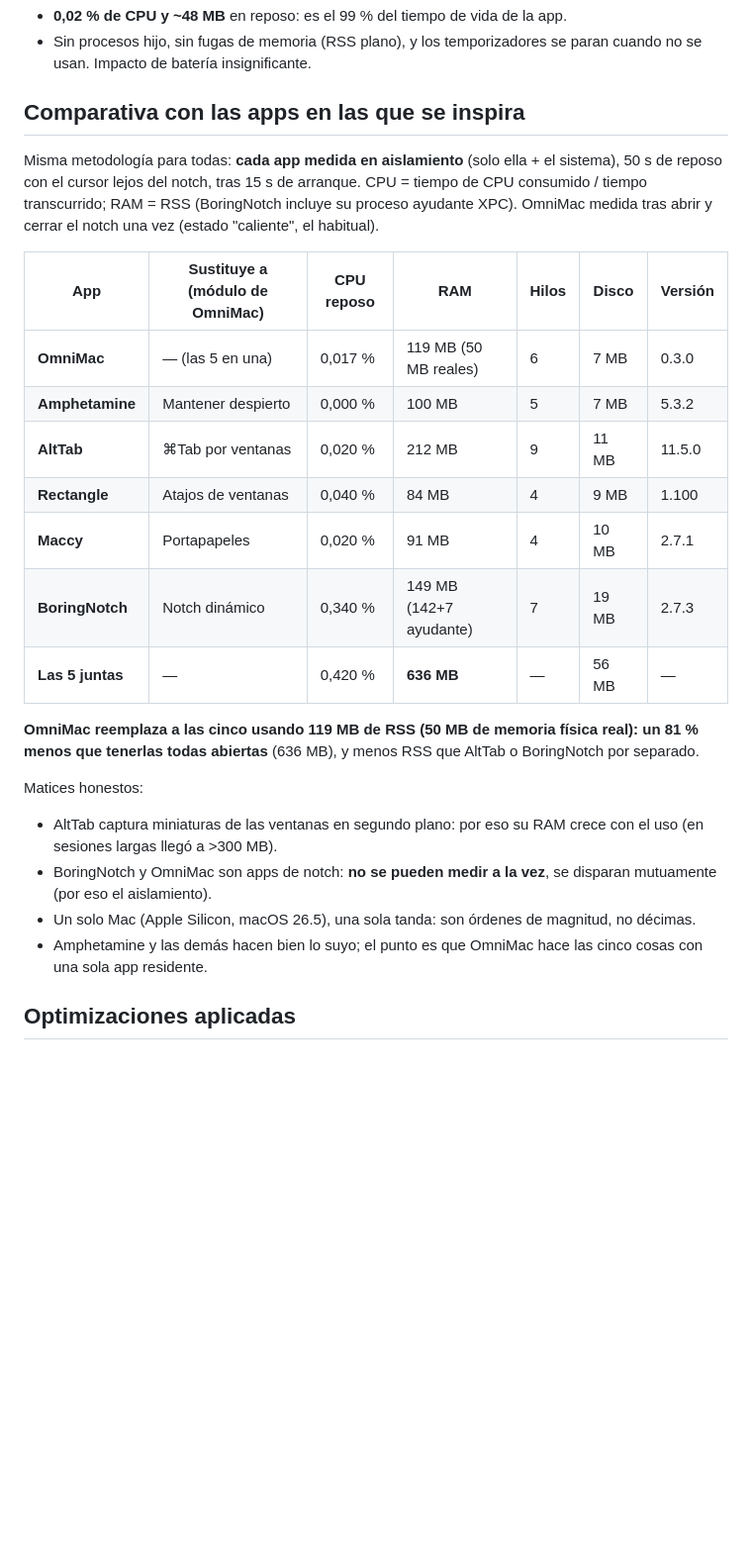
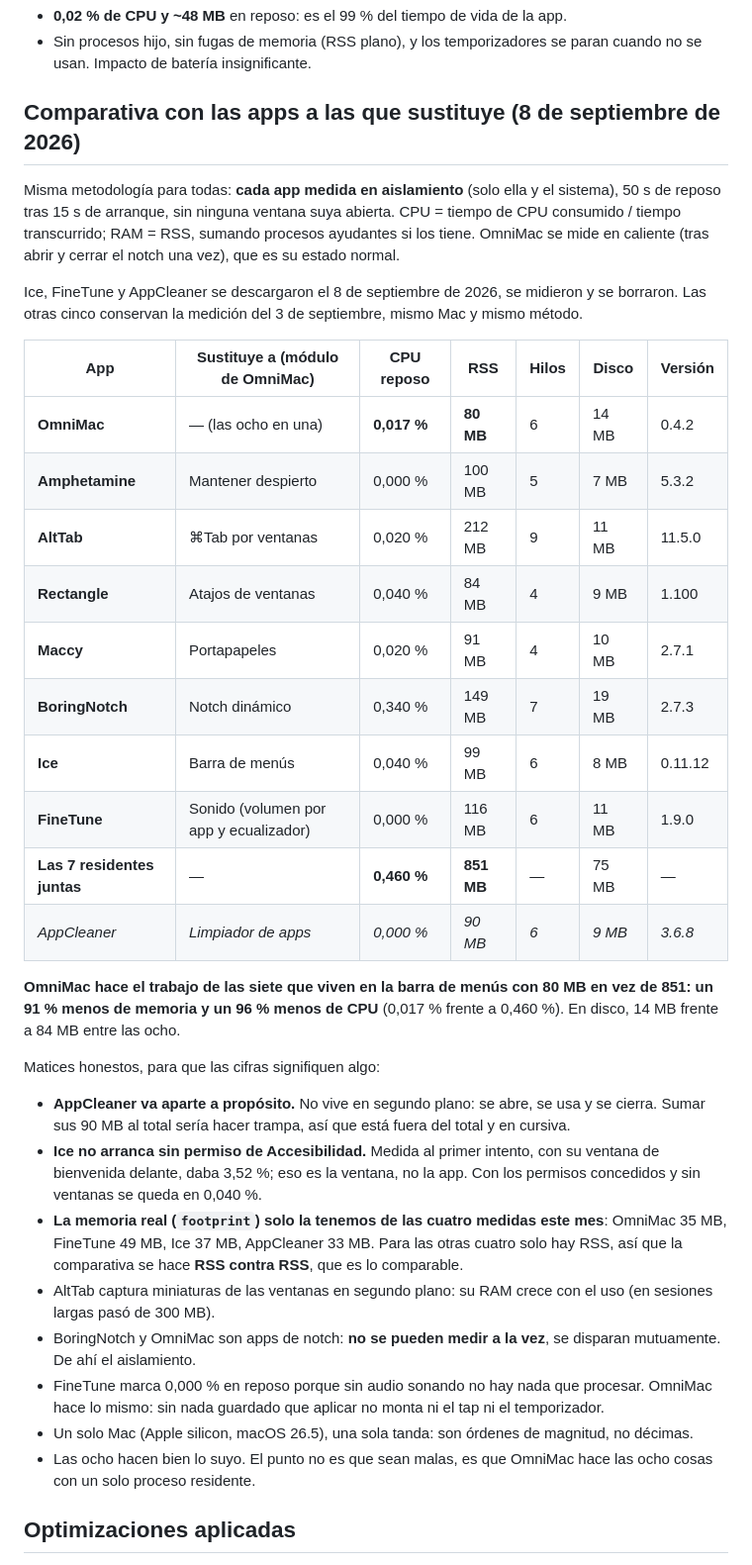
Before and after one commit to BySergiMM/OmniMac, a Markdown page: docs/PERFORMANCE.md, the part around one of its changes. Shown at 99% size. Drawn GitHub-style; blank space fills up the shorter version.

```diff
--- a/docs/PERFORMANCE.md
+++ b/docs/PERFORMANCE.md
@@ -100,31 +172,52 @@ actualización; si hay una en marcha, esa carpeta no se toca.
 - Sin procesos hijo, sin fugas de memoria (RSS plano), y los temporizadores se
   paran cuando no se usan. Impacto de batería insignificante.
 
-## Comparativa con las apps en las que se inspira
+## Comparativa con las apps a las que sustituye (8 de septiembre de 2026)
 
-Misma metodología para todas: **cada app medida en aislamiento** (solo ella + el sistema),
-50 s de reposo con el cursor lejos del notch, tras 15 s de arranque. CPU = tiempo de CPU
-consumido / tiempo transcurrido; RAM = RSS (BoringNotch incluye su proceso ayudante XPC).
-OmniMac medida tras abrir y cerrar el notch una vez (estado "caliente", el habitual).
+Misma metodología para todas: **cada app medida en aislamiento** (solo ella y el sistema),
+50 s de reposo tras 15 s de arranque, sin ninguna ventana suya abierta. CPU = tiempo de CPU
+consumido / tiempo transcurrido; RAM = RSS, sumando procesos ayudantes si los tiene.
+OmniMac se mide en caliente (tras abrir y cerrar el notch una vez), que es su estado normal.
 
-| App | Sustituye a (módulo de OmniMac) | CPU reposo | RAM | Hilos | Disco | Versión |
+Ice, FineTune y AppCleaner se descargaron el 8 de septiembre de 2026, se midieron y se
+borraron. Las otras cinco conservan la medición del 3 de septiembre, mismo Mac y mismo método.
+
+| App | Sustituye a (módulo de OmniMac) | CPU reposo | RSS | Hilos | Disco | Versión |
 |---|---|---|---|---|---|---|
-| **OmniMac** | — (las 5 en una) | 0,017 % | 119 MB (50 MB reales) | 6 | 7 MB | 0.3.0 |
+| **OmniMac** | — (las ocho en una) | **0,017 %** | **80 MB** | 6 | 14 MB | 0.4.2 |
 | **Amphetamine** | Mantener despierto | 0,000 % | 100 MB | 5 | 7 MB | 5.3.2 |
 | **AltTab** | ⌘Tab por ventanas | 0,020 % | 212 MB | 9 | 11 MB | 11.5.0 |
 | **Rectangle** | Atajos de ventanas | 0,040 % | 84 MB | 4 | 9 MB | 1.100 |
 | **Maccy** | Portapapeles | 0,020 % | 91 MB | 4 | 10 MB | 2.7.1 |
-| **BoringNotch** | Notch dinámico | 0,340 % | 149 MB (142+7 ayudante) | 7 | 19 MB | 2.7.3 |
-| **Las 5 juntas** | — | 0,420 % | **636 MB** | — | 56 MB | — |
+| **BoringNotch** | Notch dinámico | 0,340 % | 149 MB | 7 | 19 MB | 2.7.3 |
+| **Ice** | Barra de menús | 0,040 % | 99 MB | 6 | 8 MB | 0.11.12 |
+| **FineTune** | Sonido (volumen por app y ecualizador) | 0,000 % | 116 MB | 6 | 11 MB | 1.9.0 |
+| **Las 7 residentes juntas** | — | **0,460 %** | **851 MB** | — | 75 MB | — |
+| *AppCleaner* | *Limpiador de apps* | *0,000 %* | *90 MB* | *6* | *9 MB* | *3.6.8* |
 
-**OmniMac reemplaza a las cinco usando 119 MB de RSS (50 MB de memoria física real): un 81 % menos que tenerlas todas abiertas** (636 MB), y menos RSS que AltTab o BoringNotch por separado.
+**OmniMac hace el trabajo de las siete que viven en la barra de menús con 80 MB en vez de
+851: un 91 % menos de memoria y un 96 % menos de CPU** (0,017 % frente a 0,460 %). En disco,
+14 MB frente a 84 MB entre las ocho.
 
-Matices honestos:
+Matices honestos, para que las cifras signifiquen algo:
 
-- AltTab captura miniaturas de las ventanas en segundo plano: por eso su RAM crece con el uso (en sesiones largas llegó a >300 MB).
-- BoringNotch y OmniMac son apps de notch: **no se pueden medir a la vez**, se disparan mutuamente (por eso el aislamiento).
-- Un solo Mac (Apple Silicon, macOS 26.5), una sola tanda: son órdenes de magnitud, no décimas.
-- Amphetamine y las demás hacen bien lo suyo; el punto es que OmniMac hace las cinco cosas con una sola app residente.
+- **AppCleaner va aparte a propósito.** No vive en segundo plano: se abre, se usa y se cierra.
+  Sumar sus 90 MB al total sería hacer trampa, así que está fuera del total y en cursiva.
+- **Ice no arranca sin permiso de Accesibilidad.** Medida al primer intento, con su ventana de
+  bienvenida delante, daba 3,52 %; eso es la ventana, no la app. Con los permisos concedidos y
+  sin ventanas se queda en 0,040 %.
+- **La memoria real (`footprint`) solo la tenemos de las cuatro medidas este mes**: OmniMac
+  35 MB, FineTune 49 MB, Ice 37 MB, AppCleaner 33 MB. Para las otras cuatro solo hay RSS, así
+  que la comparativa se hace **RSS contra RSS**, que es lo comparable.
+- AltTab captura miniaturas de las ventanas en segundo plano: su RAM crece con el uso (en
+  sesiones largas pasó de 300 MB).
+- BoringNotch y OmniMac son apps de notch: **no se pueden medir a la vez**, se disparan
+  mutuamente. De ahí el aislamiento.
+- FineTune marca 0,000 % en reposo porque sin audio sonando no hay nada que procesar. OmniMac
+  hace lo mismo: sin nada guardado que aplicar no monta ni el tap ni el temporizador.
+- Un solo Mac (Apple silicon, macOS 26.5), una sola tanda: son órdenes de magnitud, no décimas.
+- Las ocho hacen bien lo suyo. El punto no es que sean malas, es que OmniMac hace las ocho
+  cosas con un solo proceso residente.
 
 ## Optimizaciones aplicadas
 
```
Also changed, not shown: other parts of docs/PERFORMANCE.md (+72 -0 lines).
